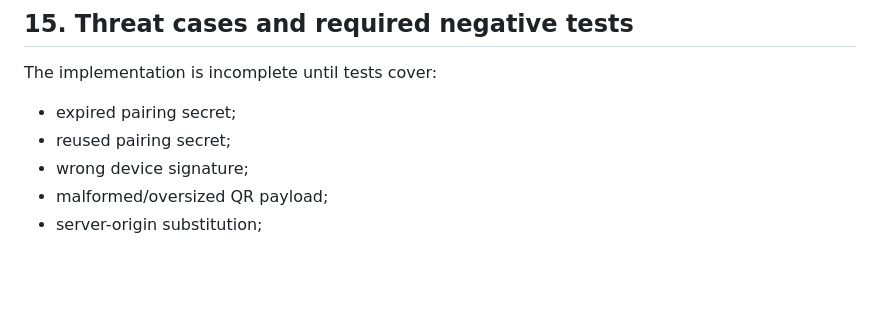
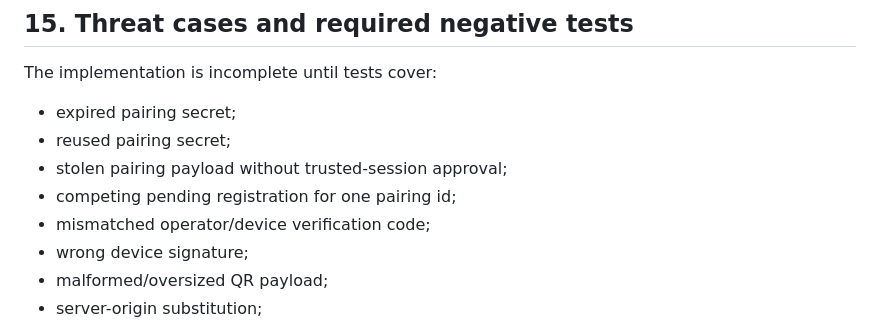
Before and after one commit to amroquqa99-art/secretary, a Markdown page: docs/roadmap/mobile-pairing-protocol.md, the part around one of its changes. Rendered like a GitHub page; blank space fills up the shorter version.

```diff
--- a/docs/roadmap/mobile-pairing-protocol.md
+++ b/docs/roadmap/mobile-pairing-protocol.md
@@ -342,6 +404,9 @@ The implementation is incomplete until tests cover:
 
 - expired pairing secret;
 - reused pairing secret;
+- stolen pairing payload without trusted-session approval;
+- competing pending registration for one pairing id;
+- mismatched operator/device verification code;
 - wrong device signature;
 - malformed/oversized QR payload;
 - server-origin substitution;
```
Also changed, not shown: other parts of docs/roadmap/mobile-pairing-protocol.md (+69 -7 lines).
